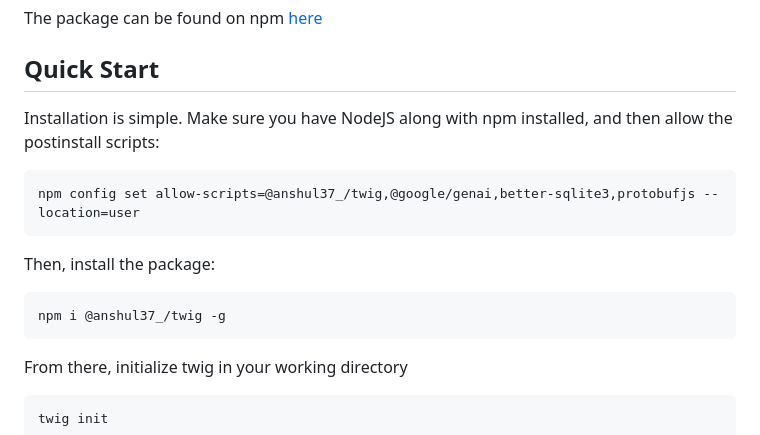
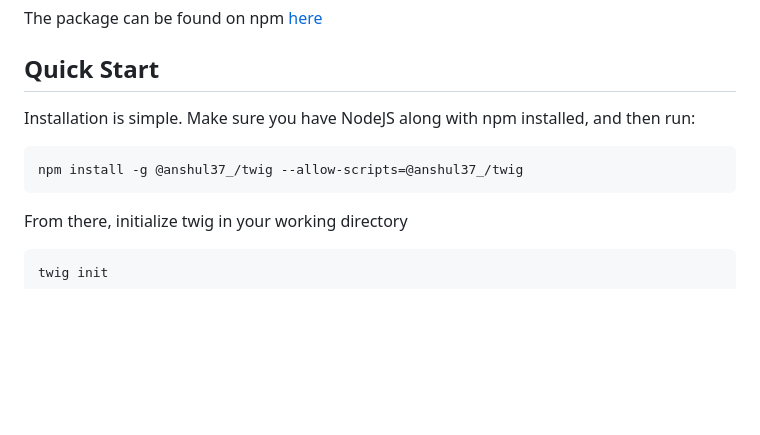
Before and after one commit to anshxlm/twig, a Markdown page: README.md, the part around the change. GitHub-like rendering; blank space fills up the shorter version.

Commit message:
final installation direction change

````diff
--- a/README.md
+++ b/README.md
@@ -29,17 +29,11 @@ Twig is a command-line version control system built on NodeJS. It is designed to
 The package can be found on npm [here](https://www.npmjs.com/package/@anshul37_/twig)
 
 ## Quick Start
-Installation is simple. Make sure you have NodeJS along with npm installed, and then allow the postinstall scripts:
+Installation is simple. Make sure you have NodeJS along with npm installed, and then run:
 
 ```
-npm config set allow-scripts=@anshul37_/twig,@google/genai,better-sqlite3,protobufjs --location=user
+npm install -g @anshul37_/twig --allow-scripts=@anshul37_/twig
 ```
-Then, install the package:
-
-```
-npm i @anshul37_/twig -g
-```
-
 From there, initialize twig in your working directory
 ```
 twig init
````
